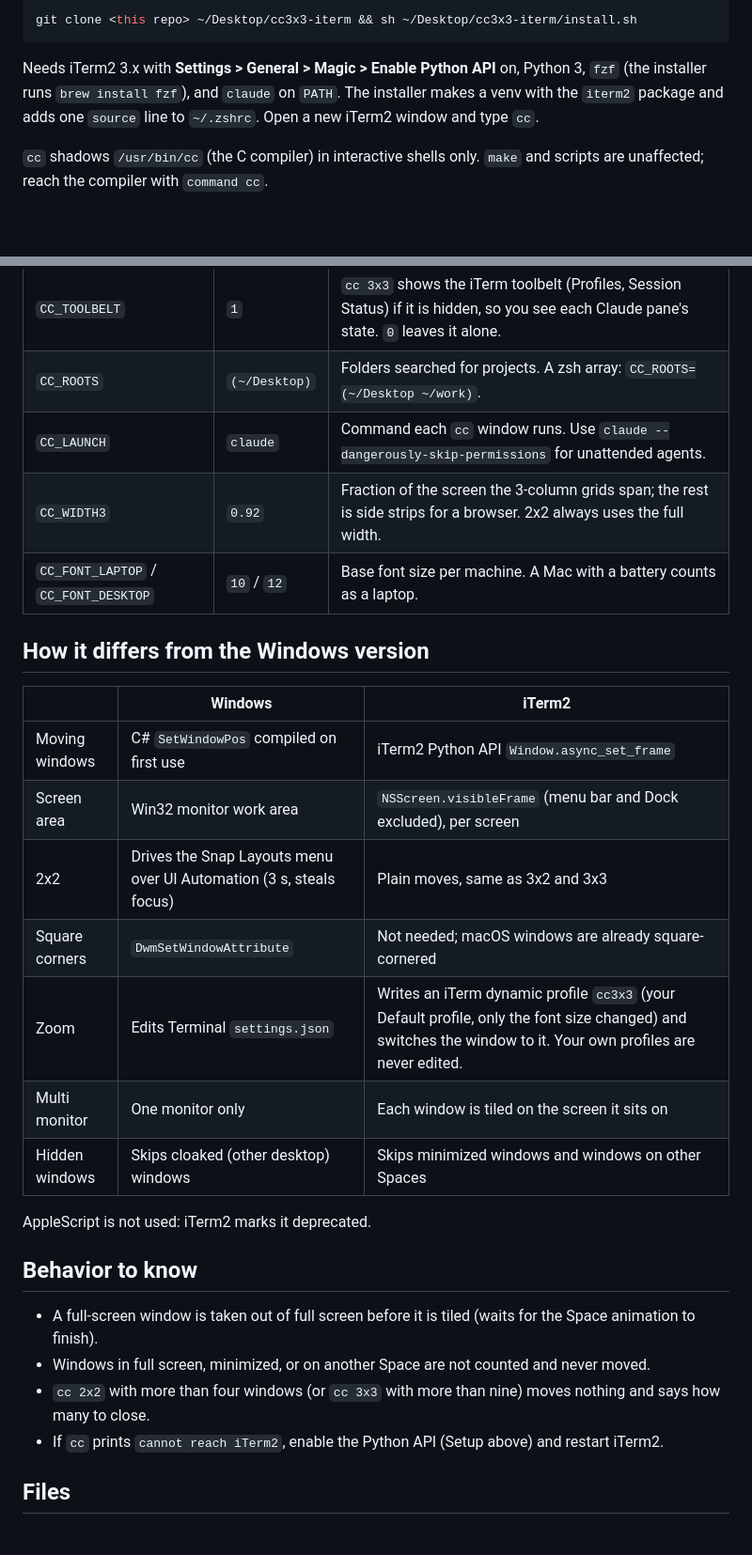
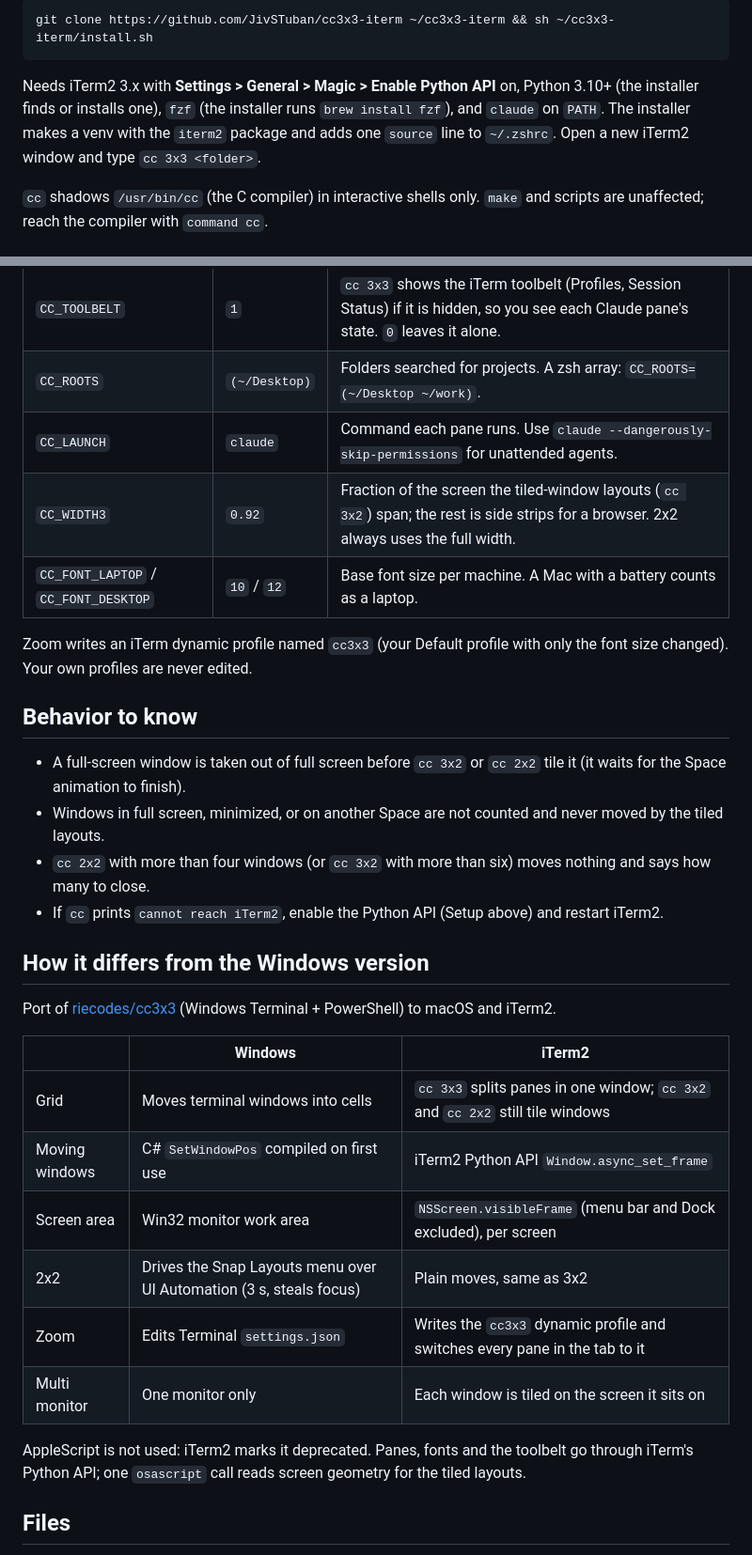
Before and after one commit to JivSTuban/cc-iterm, a Markdown page: README.md, 2 parts joined by grey strips. Shown at 94% size. Drawn GitHub-style; blank space fills up the shorter version.

````diff
--- a/README.md
+++ b/README.md
@@ -29,11 +56,12 @@ order. Windows already open keep their cells; `cc` says how many to close if the
 
 ```sh
-git clone <this repo> ~/Desktop/cc3x3-iterm && sh ~/Desktop/cc3x3-iterm/install.sh
+git clone https://github.com/JivSTuban/cc3x3-iterm ~/cc3x3-iterm && sh ~/cc3x3-iterm/install.sh
 ```
 
-Needs iTerm2 3.x with **Settings > General > Magic > Enable Python API** on, Python 3, `fzf` (the installer runs `brew install fzf`), and `claude` on `PATH`.
+Needs iTerm2 3.x with **Settings > General > Magic > Enable Python API** on, Python 3.10+ (the installer finds or installs
+one), `fzf` (the installer runs `brew install fzf`), and `claude` on `PATH`.
 The installer makes a venv with the `iterm2` package and adds one `source` line to `~/.zshrc`.
-Open a new iTerm2 window and type `cc`.
+Open a new iTerm2 window and type `cc 3x3 <folder>`.
 
 `cc` shadows `/usr/bin/cc` (the C compiler) in interactive shells only. `make` and scripts are unaffected;
 reach the compiler with `command cc`.
@@ -46,30 +74,35 @@ Set in `~/.zshrc` before the `source` line.
 | --- | --- | --- |
 | `CC_TOOLBELT` | `1` | `cc 3x3` shows the iTerm toolbelt (Profiles, Session Status) if it is hidden, so you see each Claude pane's state. `0` leaves it alone. |
 | `CC_ROOTS` | `(~/Desktop)` | Folders searched for projects. A zsh array: `CC_ROOTS=(~/Desktop ~/work)`. |
-| `CC_LAUNCH` | `claude` | Command each `cc` window runs. Use `claude --dangerously-skip-permissions` for unattended agents. |
-| `CC_WIDTH3` | `0.92` | Fraction of the screen the 3-column grids span; the rest is side strips for a browser. 2x2 always uses the full width. |
+| `CC_LAUNCH` | `claude` | Command each pane runs. Use `claude --dangerously-skip-permissions` for unattended agents. |
+| `CC_WIDTH3` | `0.92` | Fraction of the screen the tiled-window layouts (`cc 3x2`) span; the rest is side strips for a browser. 2x2 always uses the full width. |
 | `CC_FONT_LAPTOP` / `CC_FONT_DESKTOP` | `10` / `12` | Base font size per machine. A Mac with a battery counts as a laptop. |
+
+Zoom writes an iTerm dynamic profile named `cc3x3` (your Default profile with only the font size changed). Your own
+profiles are never edited.
+
+## Behavior to know
+
+- A full-screen window is taken out of full screen before `cc 3x2` or `cc 2x2` tile it (it waits for the Space animation to finish).
+- Windows in full screen, minimized, or on another Space are not counted and never moved by the tiled layouts.
+- `cc 2x2` with more than four windows (or `cc 3x2` with more than six) moves nothing and says how many to close.
+- If `cc` prints `cannot reach iTerm2`, enable the Python API (Setup above) and restart iTerm2.
 
 ## How it differs from the Windows version
 
+Port of [riecodes/cc3x3](https://github.com/riecodes/cc3x3) (Windows Terminal + PowerShell) to macOS and iTerm2.
+
 | | Windows | iTerm2 |
 | --- | --- | --- |
+| Grid | Moves terminal windows into cells | `cc 3x3` splits panes in one window; `cc 3x2` and `cc 2x2` still tile windows |
 | Moving windows | C# `SetWindowPos` compiled on first use | iTerm2 Python API `Window.async_set_frame` |
 | Screen area | Win32 monitor work area | `NSScreen.visibleFrame` (menu bar and Dock excluded), per screen |
-| 2x2 | Drives the Snap Layouts menu over UI Automation (3 s, steals focus) | Plain moves, same as 3x2 and 3x3 |
-| Square corners | `DwmSetWindowAttribute` | Not needed; macOS windows are already square-cornered |
-| Zoom | Edits Terminal `settings.json` | Writes an iTerm dynamic profile `cc3x3` (your Default profile, only the font size changed) and switches the window to it. Your own profiles are never edited. |
+| 2x2 | Drives the Snap Layouts menu over UI Automation (3 s, steals focus) | Plain moves, same as 3x2 |
+| Zoom | Edits Terminal `settings.json` | Writes the `cc3x3` dynamic profile and switches every pane in the tab to it |
 | Multi monitor | One monitor only | Each window is tiled on the screen it sits on |
-| Hidden windows | Skips cloaked (other desktop) windows | Skips minimized windows and windows on other Spaces |
 
-AppleScript is not used: iTerm2 marks it deprecated.
-
-## Behavior to know
-
-- A full-screen window is taken out of full screen before it is tiled (waits for the Space animation to finish).
-- Windows in full screen, minimized, or on another Space are not counted and never moved.
-- `cc 2x2` with more than four windows (or `cc 3x3` with more than nine) moves nothing and says how many to close.
-- If `cc` prints `cannot reach iTerm2`, enable the Python API (Setup above) and restart iTerm2.
+AppleScript is not used: iTerm2 marks it deprecated. Panes, fonts and the toolbelt go through iTerm's Python API; one
+`osascript` call reads screen geometry for the tiled layouts.
 
 ## Files
 
````
Also changed, not shown: other parts of README.md (+45 -18 lines), docs/3x3.png (added), 1 other file.
